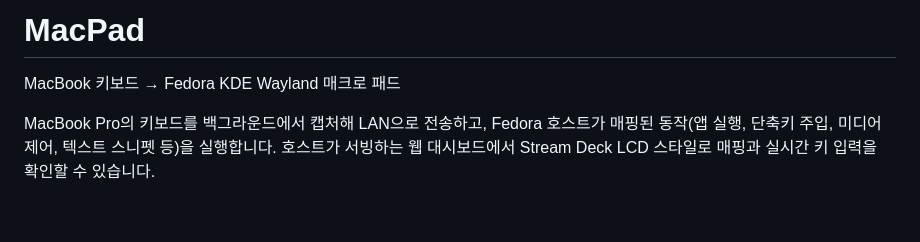
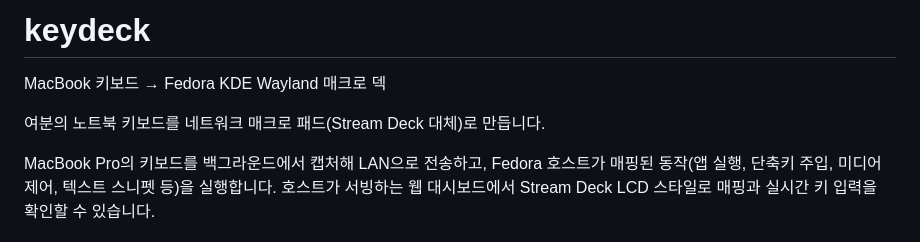
Before and after one commit to tlsalstn/keydeck, a Markdown page: README.md, the part around the change. Drawn GitHub-style; blank space fills up the shorter version.

Commit message:
docs: 프로젝트명 keydeck으로 변경
Co-Authored-By: Claude Fable 5 <noreply@anthropic.com>

```diff
--- a/README.md
+++ b/README.md
@@ -1,6 +1,8 @@
-# MacPad
+# keydeck
 
-MacBook 키보드 → Fedora KDE Wayland 매크로 패드
+MacBook 키보드 → Fedora KDE Wayland 매크로 덱
+
+여분의 노트북 키보드를 네트워크 매크로 패드(Stream Deck 대체)로 만듭니다.
 
 MacBook Pro의 키보드를 백그라운드에서 캡처해 LAN으로 전송하고, Fedora 호스트가 매핑된 동작(앱 실행, 단축키 주입, 미디어 제어, 텍스트 스니펫 등)을 실행합니다. 호스트가 서빙하는 웹 대시보드에서 Stream Deck LCD 스타일로 매핑과 실시간 키 입력을 확인할 수 있습니다.
 
```
